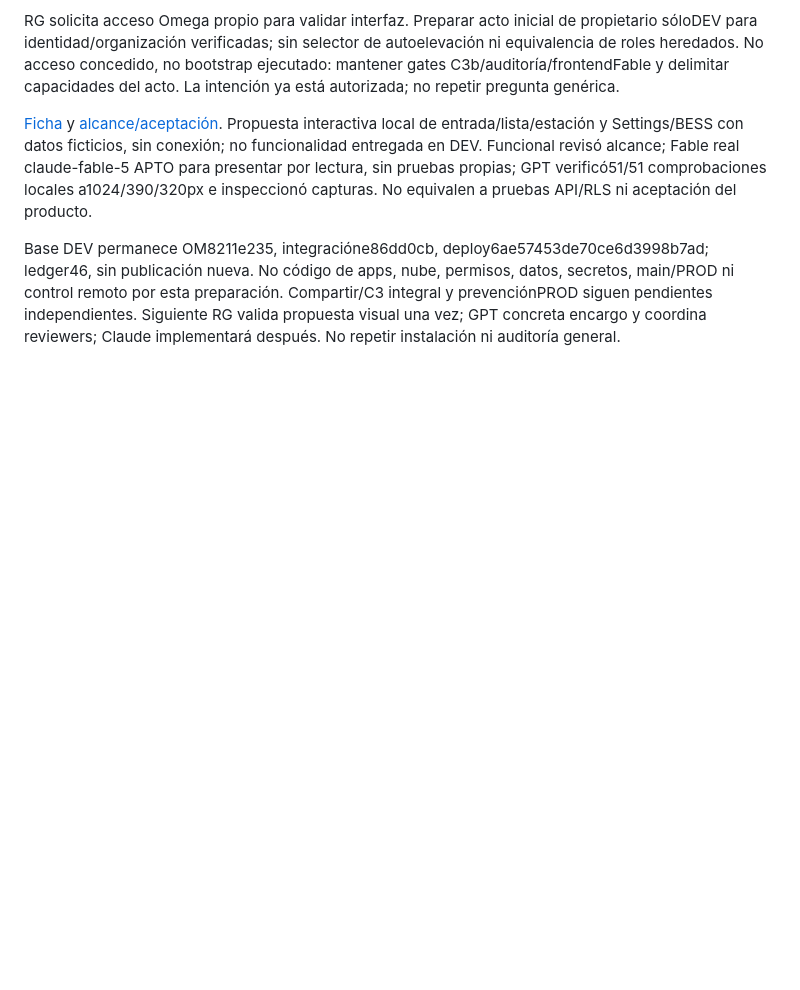
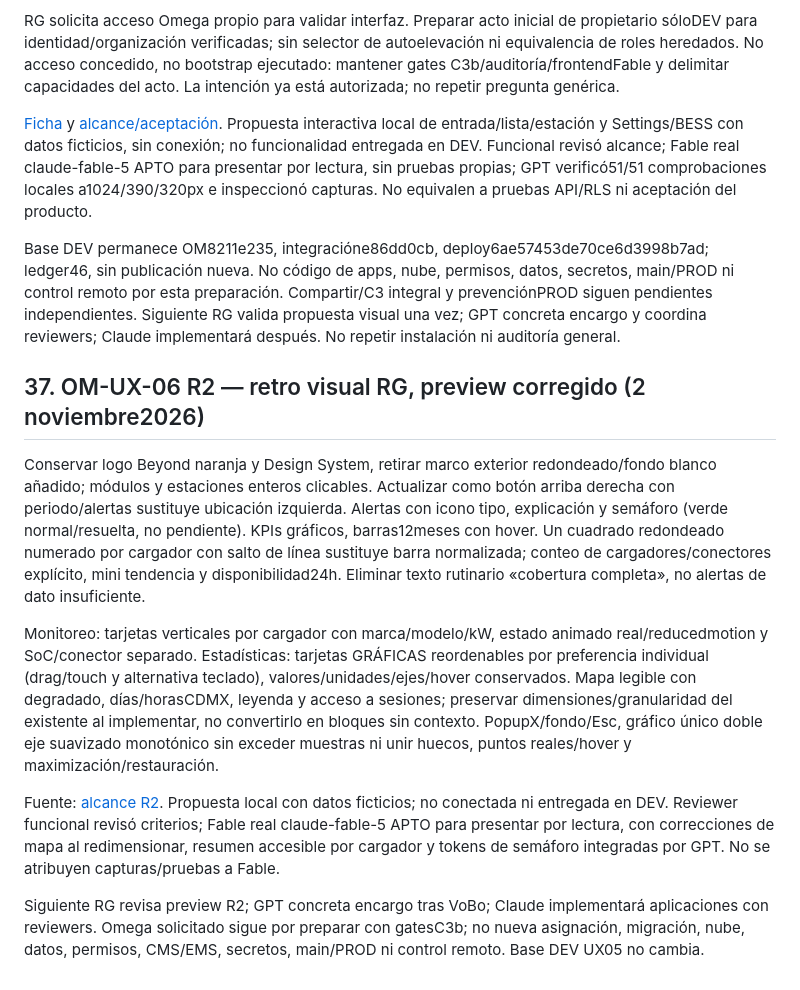
Before and after one commit to rgbeyond/parametrico-ec, a Markdown page: docs/operacion/contexto-compartido-chatgpt-claude.md, the part around the change. Rendered like a GitHub page; blank space fills up the shorter version.

Commit message:
docs: sincronizar retro visual OM-UX-06 R2

```diff
--- a/docs/operacion/contexto-compartido-chatgpt-claude.md
+++ b/docs/operacion/contexto-compartido-chatgpt-claude.md
@@ -971,3 +971,14 @@ RG solicita acceso Omega propio para validar interfaz. Preparar acto inicial de
 [Ficha](https://github.com/rgbeyond/beyond-platform/blob/claude/infra-claude-code/docs/operacion/om-ev-enerlink/ficha-ux06-propuesta-2026-11-01.md) y [alcance/aceptación](https://github.com/rgbeyond/beyond-platform/blob/claude/infra-claude-code/docs/operacion/om-ev-enerlink/ux06/alcance-producto.md). Propuesta interactiva local de entrada/lista/estación y Settings/BESS con datos ficticios, sin conexión; no funcionalidad entregada en DEV. Funcional revisó alcance; Fable real claude-fable-5 APTO para presentar por lectura, sin pruebas propias; GPT verificó51/51 comprobaciones locales a1024/390/320px e inspeccionó capturas. No equivalen a pruebas API/RLS ni aceptación del producto.
 
 Base DEV permanece OM8211e235, integracióne86dd0cb, deploy6ae57453de70ce6d3998b7ad; ledger46, sin publicación nueva. No código de apps, nube, permisos, datos, secretos, main/PROD ni control remoto por esta preparación. Compartir/C3 integral y prevenciónPROD siguen pendientes independientes. Siguiente RG valida propuesta visual una vez; GPT concreta encargo y coordina reviewers; Claude implementará después. No repetir instalación ni auditoría general.
+
+
+## 37. OM-UX-06 R2 — retro visual RG, preview corregido (2 noviembre2026)
+
+Conservar logo Beyond naranja y Design System, retirar marco exterior redondeado/fondo blanco añadido; módulos y estaciones enteros clicables. Actualizar como botón arriba derecha con periodo/alertas sustituye ubicación izquierda. Alertas con icono tipo, explicación y semáforo (verde normal/resuelta, no pendiente). KPIs gráficos, barras12meses con hover. Un cuadrado redondeado numerado por cargador con salto de línea sustituye barra normalizada; conteo de cargadores/conectores explícito, mini tendencia y disponibilidad24h. Eliminar texto rutinario «cobertura completa», no alertas de dato insuficiente.
+
+Monitoreo: tarjetas verticales por cargador con marca/modelo/kW, estado animado real/reducedmotion y SoC/conector separado. Estadísticas: tarjetas GRÁFICAS reordenables por preferencia individual (drag/touch y alternativa teclado), valores/unidades/ejes/hover conservados. Mapa legible con degradado, días/horasCDMX, leyenda y acceso a sesiones; preservar dimensiones/granularidad del existente al implementar, no convertirlo en bloques sin contexto. PopupX/fondo/Esc, gráfico único doble eje suavizado monotónico sin exceder muestras ni unir huecos, puntos reales/hover y maximización/restauración.
+
+Fuente: [alcance R2](https://github.com/rgbeyond/beyond-platform/blob/claude/infra-claude-code/docs/operacion/om-ev-enerlink/ux06/alcance-producto.md). Propuesta local con datos ficticios; no conectada ni entregada en DEV. Reviewer funcional revisó criterios; Fable real claude-fable-5 APTO para presentar por lectura, con correcciones de mapa al redimensionar, resumen accesible por cargador y tokens de semáforo integradas por GPT. No se atribuyen capturas/pruebas a Fable.
+
+Siguiente RG revisa preview R2; GPT concreta encargo tras VoBo; Claude implementará aplicaciones con reviewers. Omega solicitado sigue por preparar con gatesC3b; no nueva asignación, migración, nube, datos, permisos, CMS/EMS, secretos, main/PROD ni control remoto. Base DEV UX05 no cambia.
```
